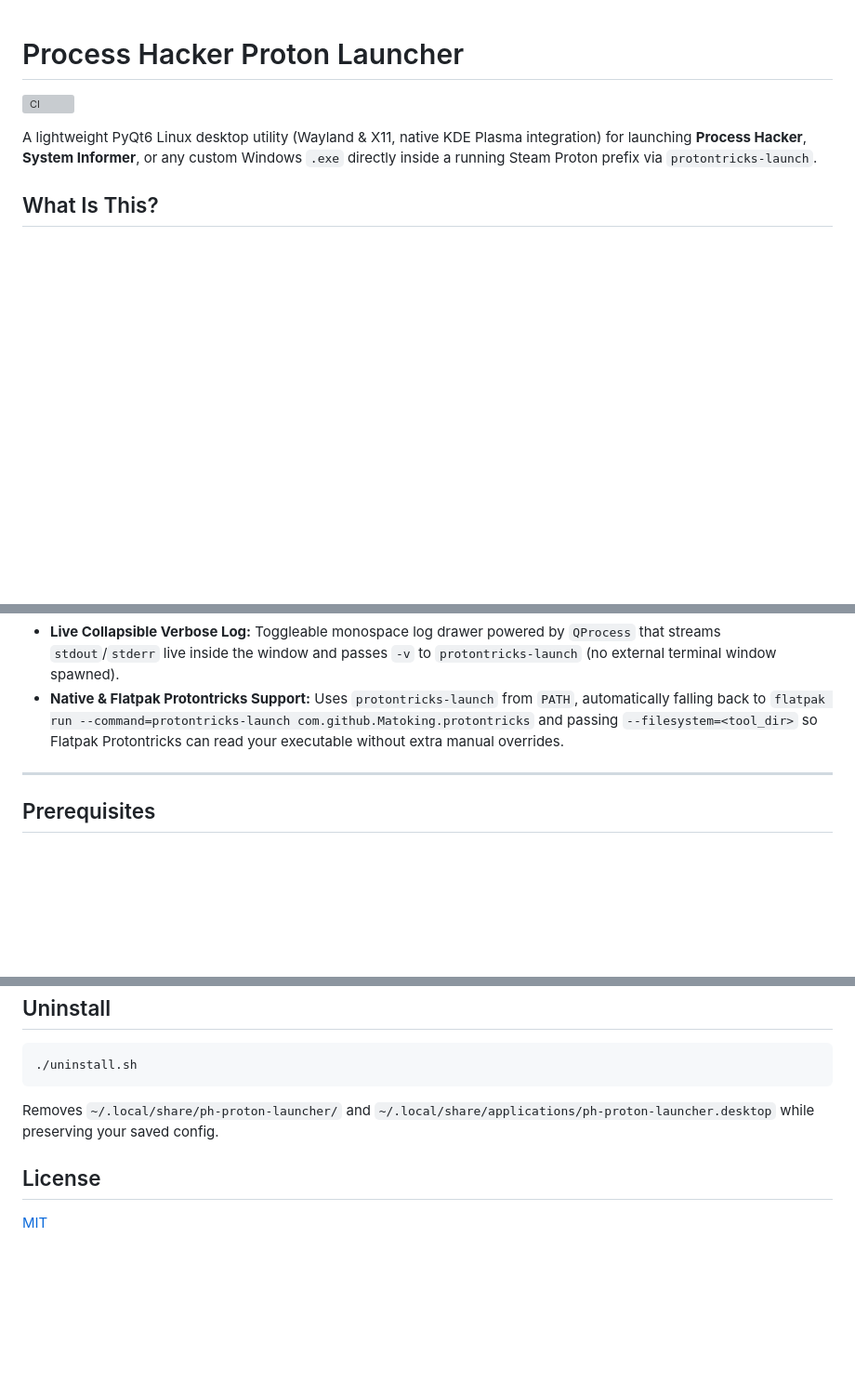
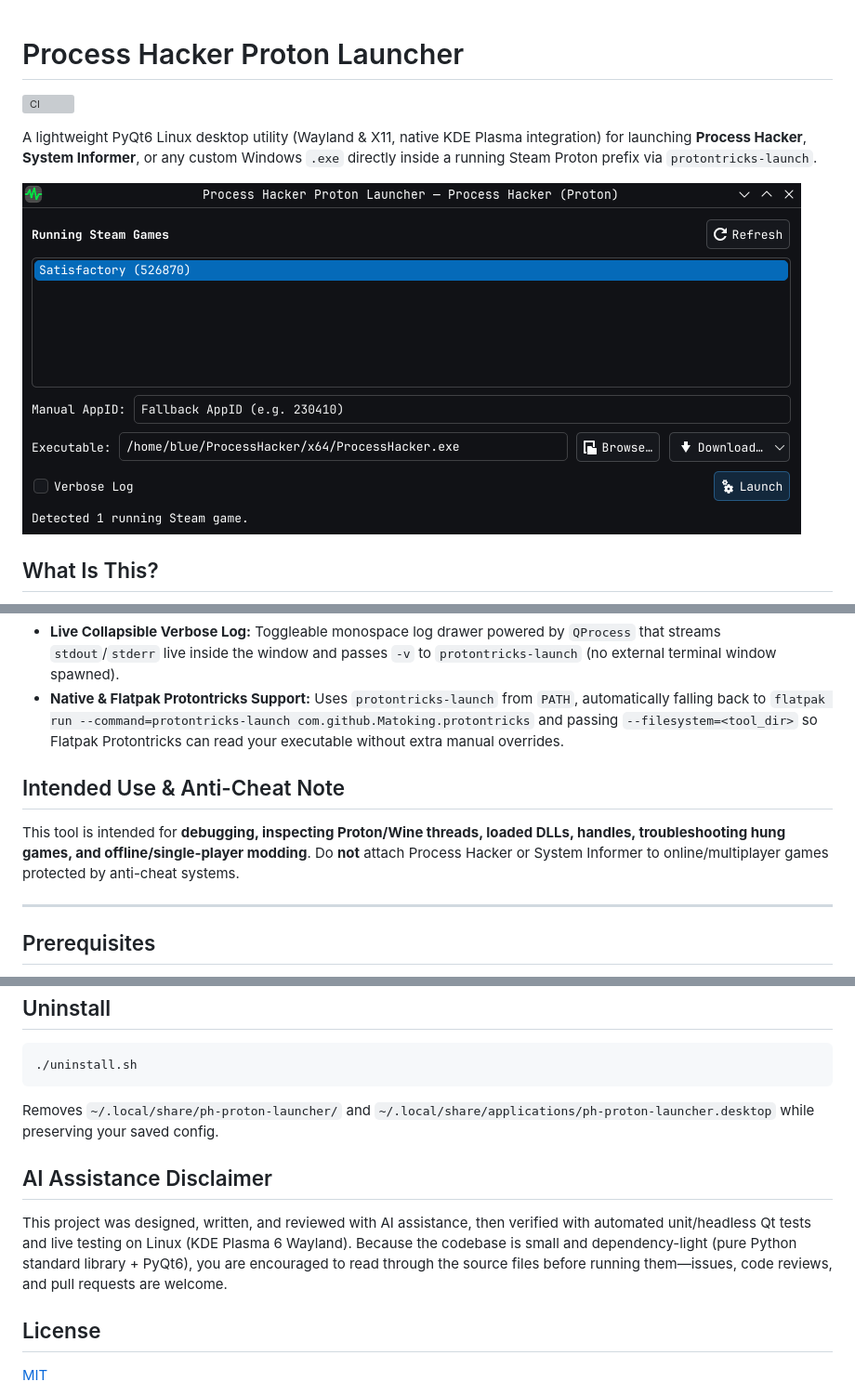
Before and after one commit to BlueCatsz/ph-proton-launcher, a Markdown page: README.md, 3 parts joined by grey strips. Shown at 93% size. GitHub-like rendering; pictures changed too: docs/screenshot.png (added); blank space fills up the shorter version; grey boxes are pictures that could not be loaded.

Commit message:
Add screenshot, AI disclaimer, and deduplicate window title

```diff
--- a/README.md
+++ b/README.md
@@ -3,6 +3,8 @@
 [![CI](https://github.com/BlueDragonReal/ph-proton-launcher/actions/workflows/ci.yml/badge.svg)](https://github.com/BlueDragonReal/ph-proton-launcher/actions/workflows/ci.yml)
 
 A lightweight PyQt6 Linux desktop utility (Wayland & X11, native KDE Plasma integration) for launching **Process Hacker**, **System Informer**, or any custom Windows `.exe` directly inside a running Steam Proton prefix via `protontricks-launch`.
+
+![Process Hacker Proton Launcher UI](docs/screenshot.png)
 
 ## What Is This?
 
@@ -25,6 +27,10 @@ protontricks-launch --no-bwrap --appid <APPID> /path/to/ProcessHacker.exe
 - **Compact Native Qt6 UI:** Lists running games as `Game Name (AppID)` (preserving your selection across **Refresh** / `F5`), double-click launch, manual numeric AppID fallback, an editable executable path picker, and a **Stop** button when a launch is active.
 - **Live Collapsible Verbose Log:** Toggleable monospace log drawer powered by `QProcess` that streams `stdout`/`stderr` live inside the window and passes `-v` to `protontricks-launch` (no external terminal window spawned).
 - **Native & Flatpak Protontricks Support:** Uses `protontricks-launch` from `PATH`, automatically falling back to `flatpak run --command=protontricks-launch com.github.Matoking.protontricks` and passing `--filesystem=<tool_dir>` so Flatpak Protontricks can read your executable without extra manual overrides.
+
+## Intended Use & Anti-Cheat Note
+
+This tool is intended for **debugging, inspecting Proton/Wine threads, loaded DLLs, handles, troubleshooting hung games, and offline/single-player modding**. Do **not** attach Process Hacker or System Informer to online/multiplayer games protected by anti-cheat systems.
 
 ---
 
@@ -119,6 +125,10 @@ QT_QPA_PLATFORM=offscreen PYTHONPATH=. python3 -m unittest discover -s tests -v
 
 Removes `~/.local/share/ph-proton-launcher/` and `~/.local/share/applications/ph-proton-launcher.desktop` while preserving your saved config.
 
+## AI Assistance Disclaimer
+
+This project was designed, written, and reviewed with AI assistance, then verified with automated unit/headless Qt tests and live testing on Linux (KDE Plasma 6 Wayland). Because the codebase is small and dependency-light (pure Python standard library + PyQt6), you are encouraged to read through the source files before running them—issues, code reviews, and pull requests are welcome.
+
 ## License
 
 [MIT](LICENSE)
```
Also changed, not shown: 1 other file.
